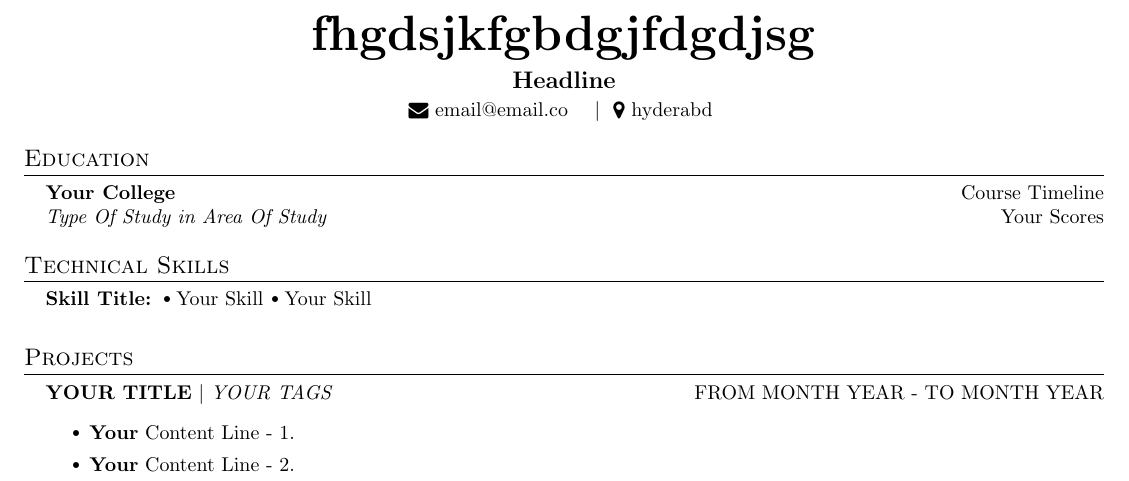
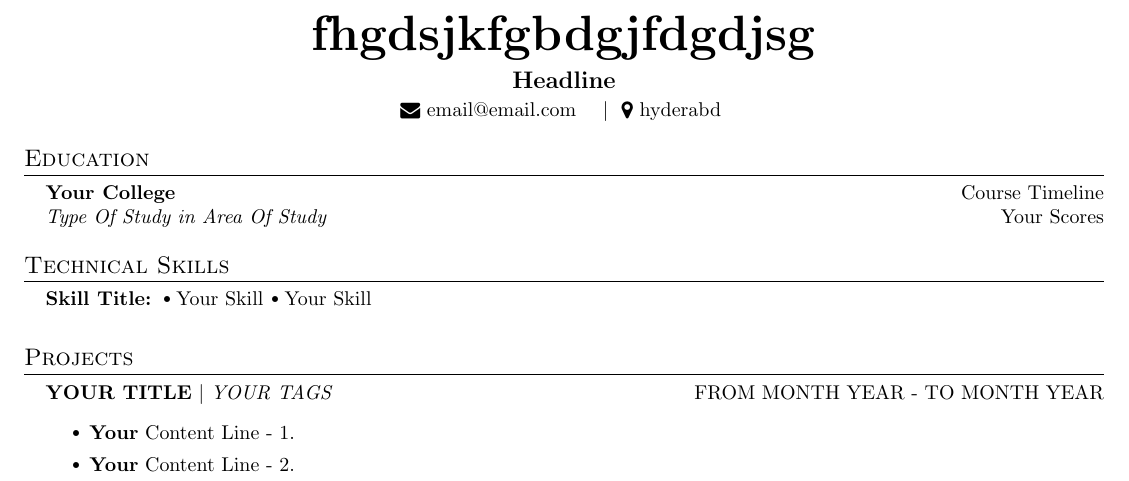
Before and after one commit to chsanto2712/chsanto2712, a LaTeX document (t-2.tex): part of the page, cut so that both start at the same text. Compiled offline with pdfLaTeX.

Commit message:
Resume updated at Tue Feb 27 2024 11:40:53 GMT+0530 (India Standard Time)

```diff
--- a/t-2.tex
+++ b/t-2.tex
@@ -37,7 +37,7 @@
     \begin{center}
       \textbf{\Huge \scshape fhgdsjkfgbdgjfdgdjsg} \\ \vspace{5pt}
       \textbf{\large Headline} \\ \vspace{2pt}
-      \href{mailto:email@email.co}{\raisebox{-0.05\height}\faEnvelope \ email@email.co}
+      \href{mailto:email@email.com}{\raisebox{-0.05\height}\faEnvelope \ email@email.com}
        \
        \
       \ $|$ \ {\raisebox{-0.05\height}\faMapMarker \ hyderabd} \ \
```
